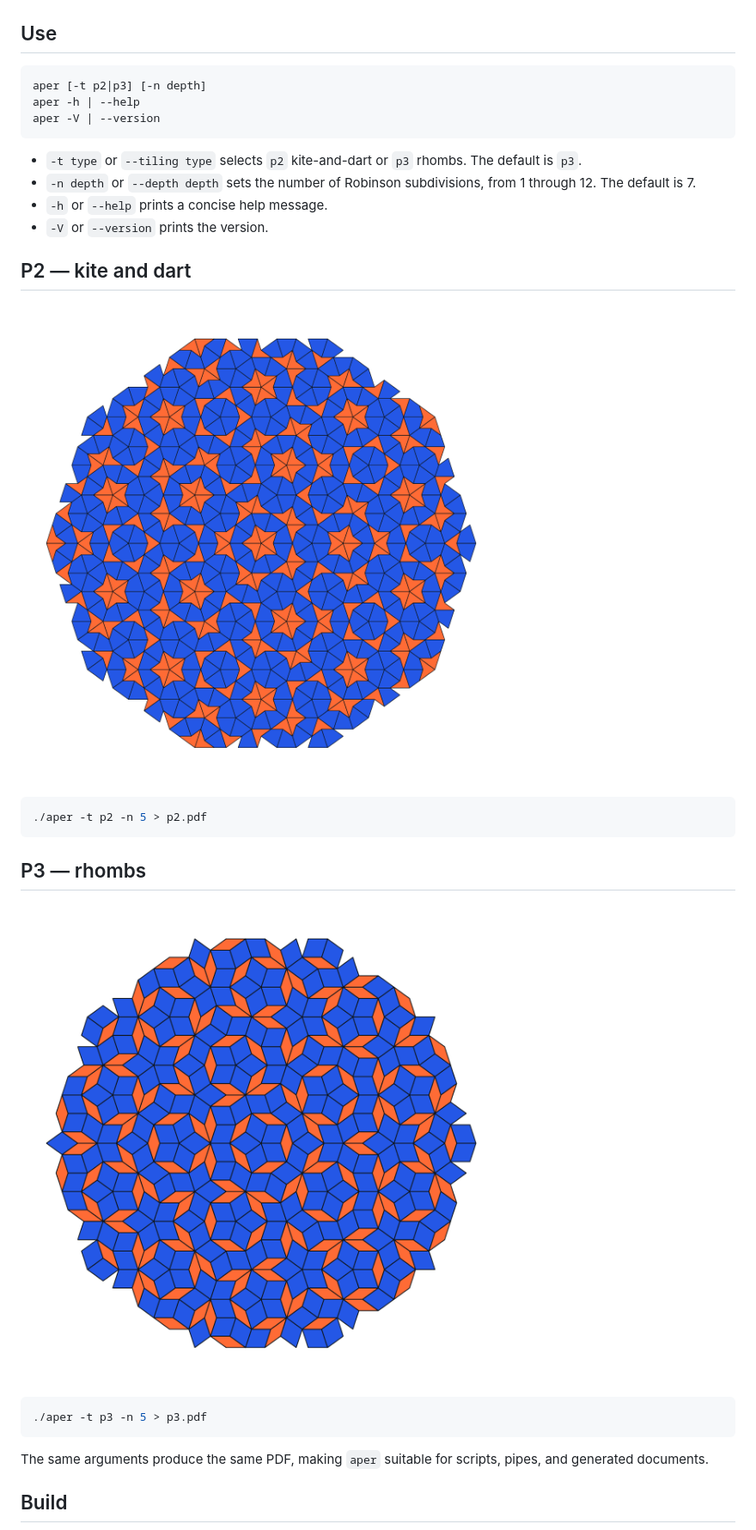
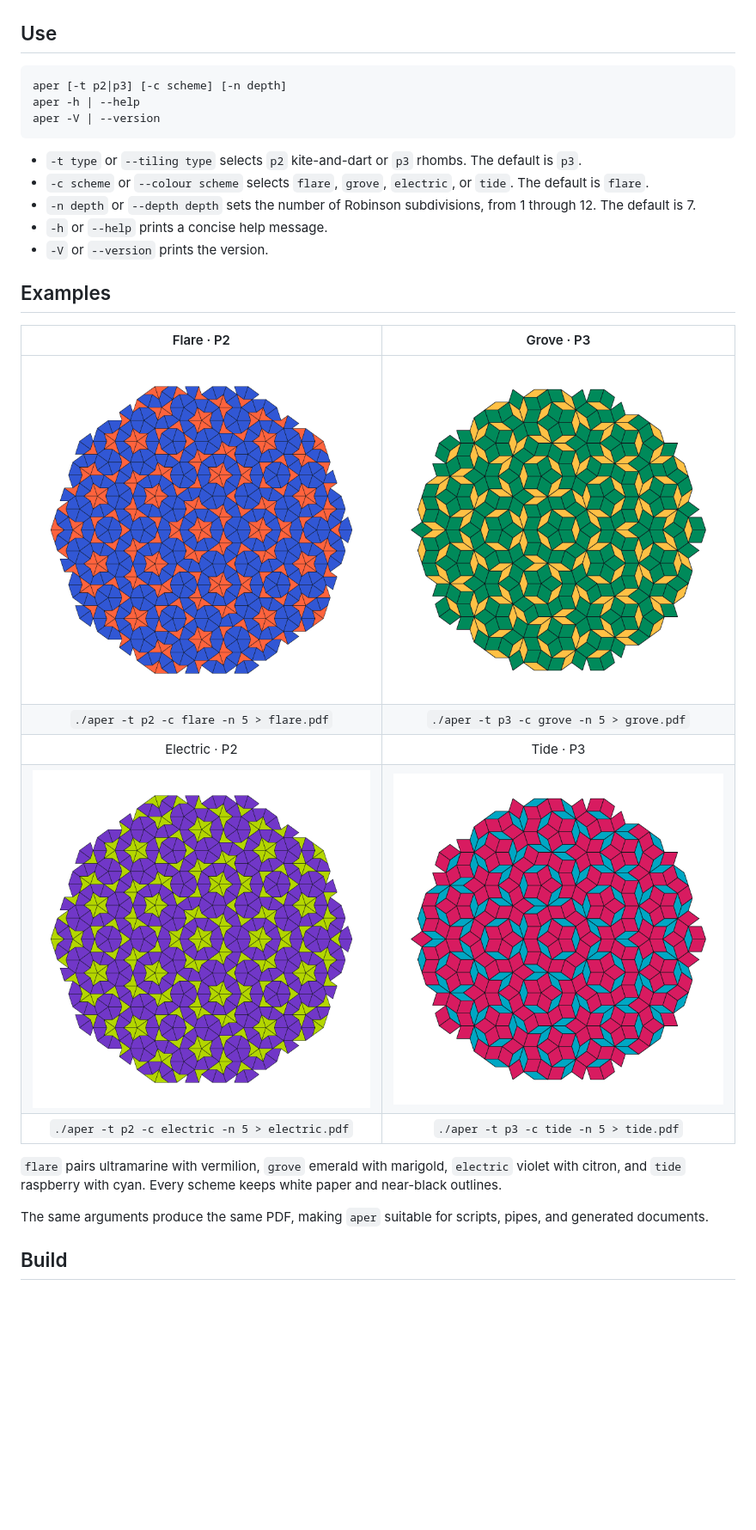
Before and after one commit to njlane314/aper, a Markdown page: README.md, the part around one of its changes. Shown at 86% size. GitHub-like rendering; pictures changed too: doc/aper-p2-electric.png (added), doc/aper-p2-flare.png (added), doc/aper-p2.png (deleted); blank space fills up the shorter version.

Commit message:
Add selectable colour schemes

````diff
--- a/README.md
+++ b/README.md
@@ -14,34 +14,34 @@ open tiling.pdf
 ## Use
 
 ```text
-aper [-t p2|p3] [-n depth]
+aper [-t p2|p3] [-c scheme] [-n depth]
 aper -h | --help
 aper -V | --version
 ```
 
 - `-t type` or `--tiling type` selects `p2` kite-and-dart or `p3` rhombs.
   The default is `p3`.
+- `-c scheme` or `--colour scheme` selects `flare`, `grove`, `electric`, or
+  `tide`. The default is `flare`.
 - `-n depth` or `--depth depth` sets the number of Robinson subdivisions,
   from 1 through 12.
   The default is 7.
 - `-h` or `--help` prints a concise help message.
 - `-V` or `--version` prints the version.
 
-## P2 — kite and dart
+## Examples
 
-![P2 Penrose tiling with kites and darts](doc/aper-p2.png)
+| Flare · P2 | Grove · P3 |
+| :---: | :---: |
+| ![P2 kite-and-dart tiling in flare colours](doc/aper-p2-flare.png) | ![P3 rhomb tiling in grove colours](doc/aper-p3-grove.png) |
+| `./aper -t p2 -c flare -n 5 > flare.pdf` | `./aper -t p3 -c grove -n 5 > grove.pdf` |
+| Electric · P2 | Tide · P3 |
+| ![P2 kite-and-dart tiling in electric colours](doc/aper-p2-electric.png) | ![P3 rhomb tiling in tide colours](doc/aper-p3-tide.png) |
+| `./aper -t p2 -c electric -n 5 > electric.pdf` | `./aper -t p3 -c tide -n 5 > tide.pdf` |
 
-```sh
-./aper -t p2 -n 5 > p2.pdf
-```
-
-## P3 — rhombs
-
-![P3 Penrose tiling with thin and thick rhombs](doc/aper-p3.png)
-
-```sh
-./aper -t p3 -n 5 > p3.pdf
-```
+`flare` pairs ultramarine with vermilion, `grove` emerald with marigold,
+`electric` violet with citron, and `tide` raspberry with cyan. Every scheme
+keeps white paper and near-black outlines.
 
 The same arguments produce the same PDF, making `aper` suitable for scripts,
 pipes, and generated documents.
````
Also changed, not shown: other parts of README.md (+1 -1 lines), 6 other files.
